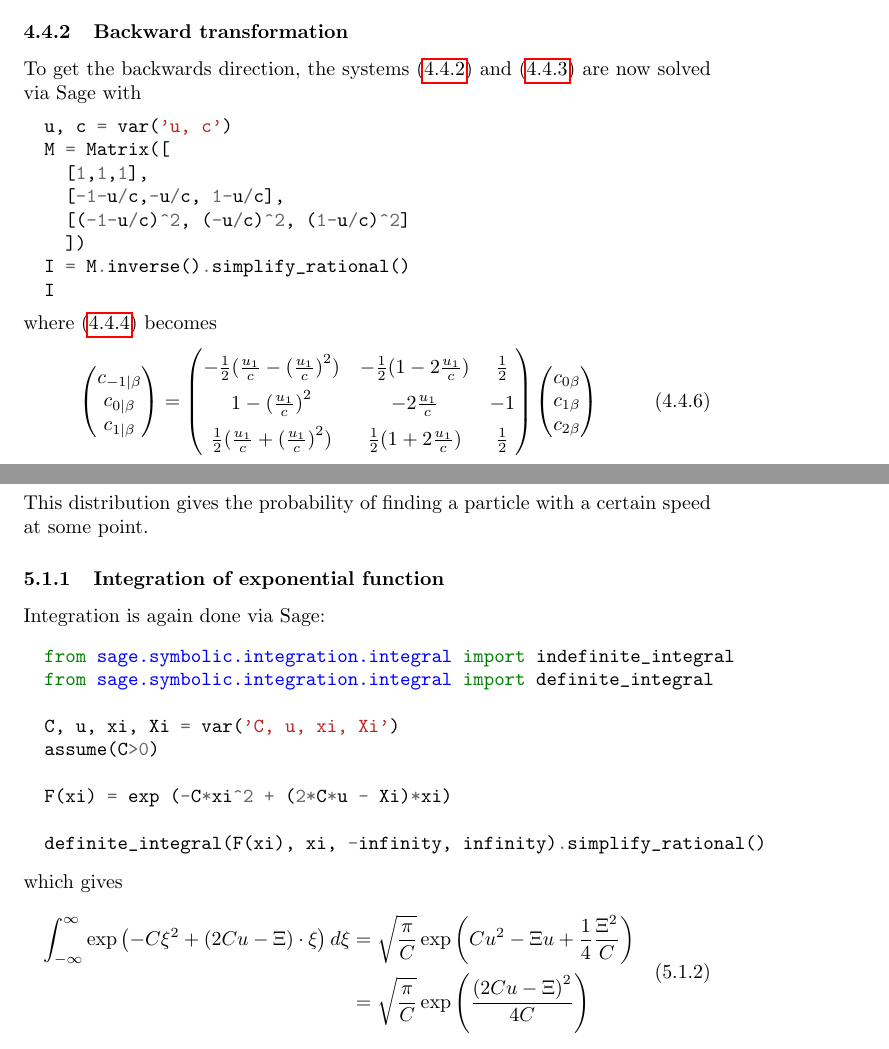
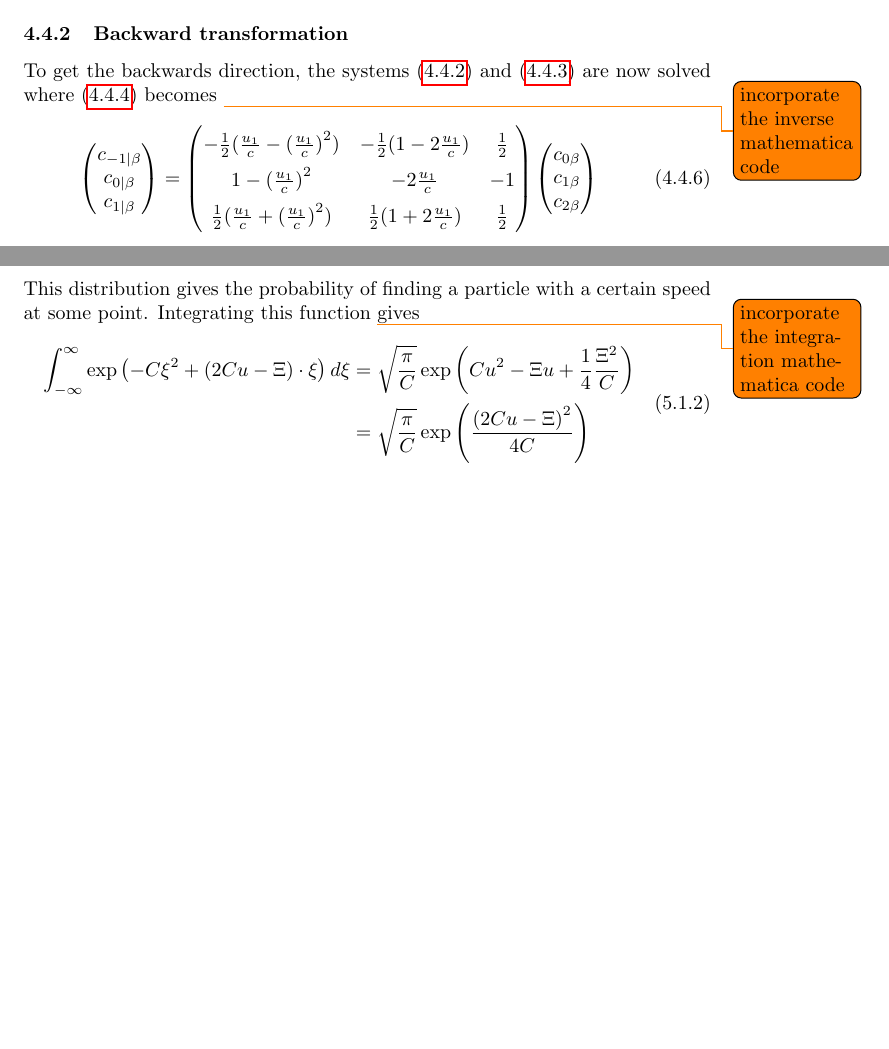
Before and after one commit to FlorianRohm/masters_thesis, a LaTeX document (papers/Geier2015507/notes.tex): two parts of pages 15 and 16 of 27 before the commit and two parts of pages 15 and 16 of 26 after it, joined at a grey line, cut so that both start at the same text, the shorter picture padded with empty space. Compiled offline with pdfLaTeX.

Commit message:
Throw away sage, we have mathematica now

```diff
--- a/papers/Geier2015507/notes.tex
+++ b/papers/Geier2015507/notes.tex
@@ -654,18 +654,8 @@ and with~\eqref{eq:fast forward c_i pipe beta expanded}
 
 \subsubsection{Backward transformation}
 \label{subs:Backward transformation}
-To get the backwards direction, the systems~\eqref{eq:fast forward c_alpha beta expanded} and~\eqref{eq:fast forward c_i pipe beta expanded} are now solved via Sage with
-\begin{minted}{python}
-  u, c = var('u, c')
-  M = Matrix([
-    [1,1,1],
-    [-1-u/c,-u/c, 1-u/c],
-    [(-1-u/c)^2, (-u/c)^2, (1-u/c)^2]
-    ])
-  I = M.inverse().simplify_rational()
-  I
-\end{minted}
-where~\eqref{eq:fast forward c_alpha beta matrix} becomes
+To get the backwards direction, the systems~\eqref{eq:fast forward c_alpha beta expanded}
+and~\eqref{eq:fast forward c_i pipe beta expanded} are now solved  where~\eqref{eq:fast forward c_alpha beta matrix} becomes \todo{incorporate the inverse mathematica code}
 \begin{equation}
   \begin{pmatrix}
     c_{-1|\beta} \\
@@ -743,22 +733,7 @@ where
   \end{tabular}
 \end{center}
 This distribution gives the probability of finding a particle with a certain speed at some point.
-\subsubsection{Integration of exponential function}
-\label{subs:Integration of exponential function}
-
-Integration is again done via Sage:
-\begin{minted}{python}
-  from sage.symbolic.integration.integral import indefinite_integral
-  from sage.symbolic.integration.integral import definite_integral
-
-  C, u, xi, Xi = var('C, u, xi, Xi')
-  assume(C>0)
-
-  F(xi) = exp (-C*xi^2 + (2*C*u - Xi)*xi)
-
-  definite_integral(F(xi), xi, -infinity, infinity).simplify_rational()
-\end{minted}
-which gives
+Integrating this function \todo{incorporate the integration mathematica code} gives
 \begin{equation}
   \label{eq:integrate exponential sage}
   \begin{aligned}
```
